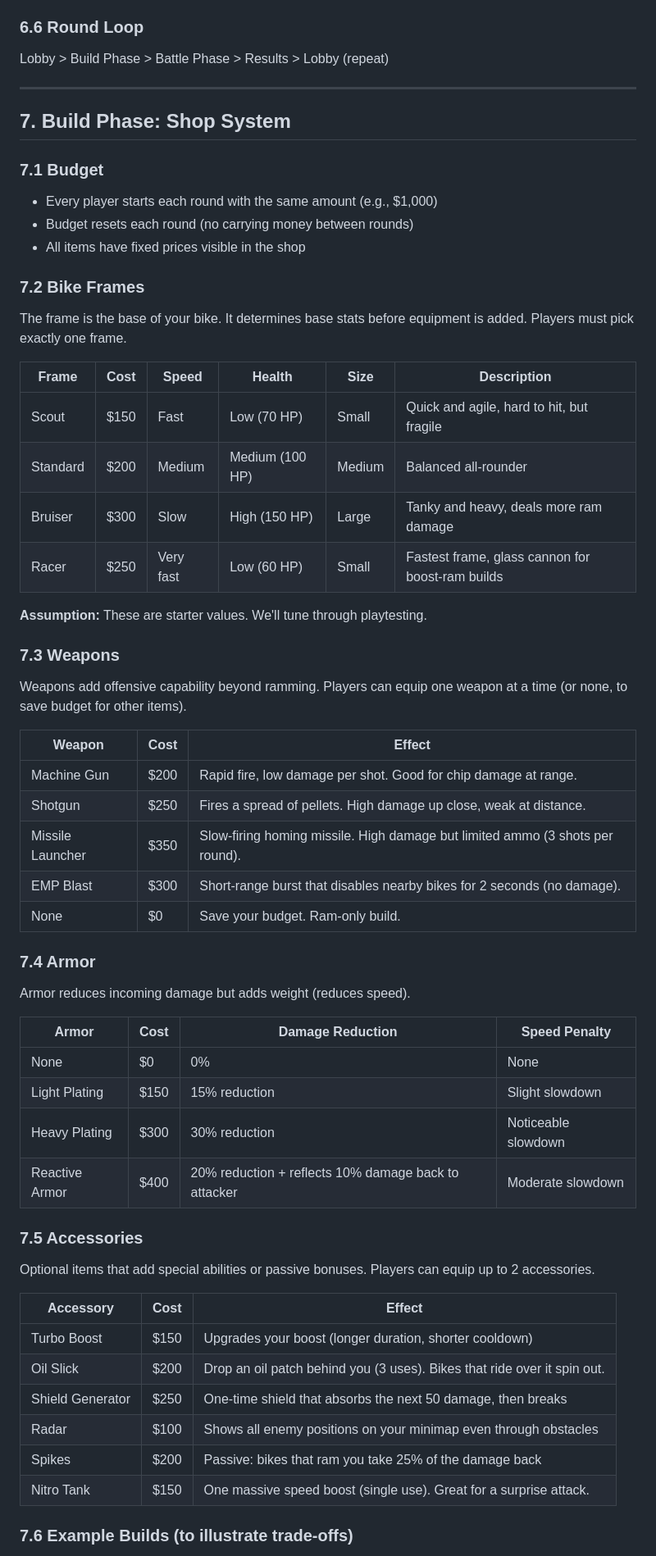
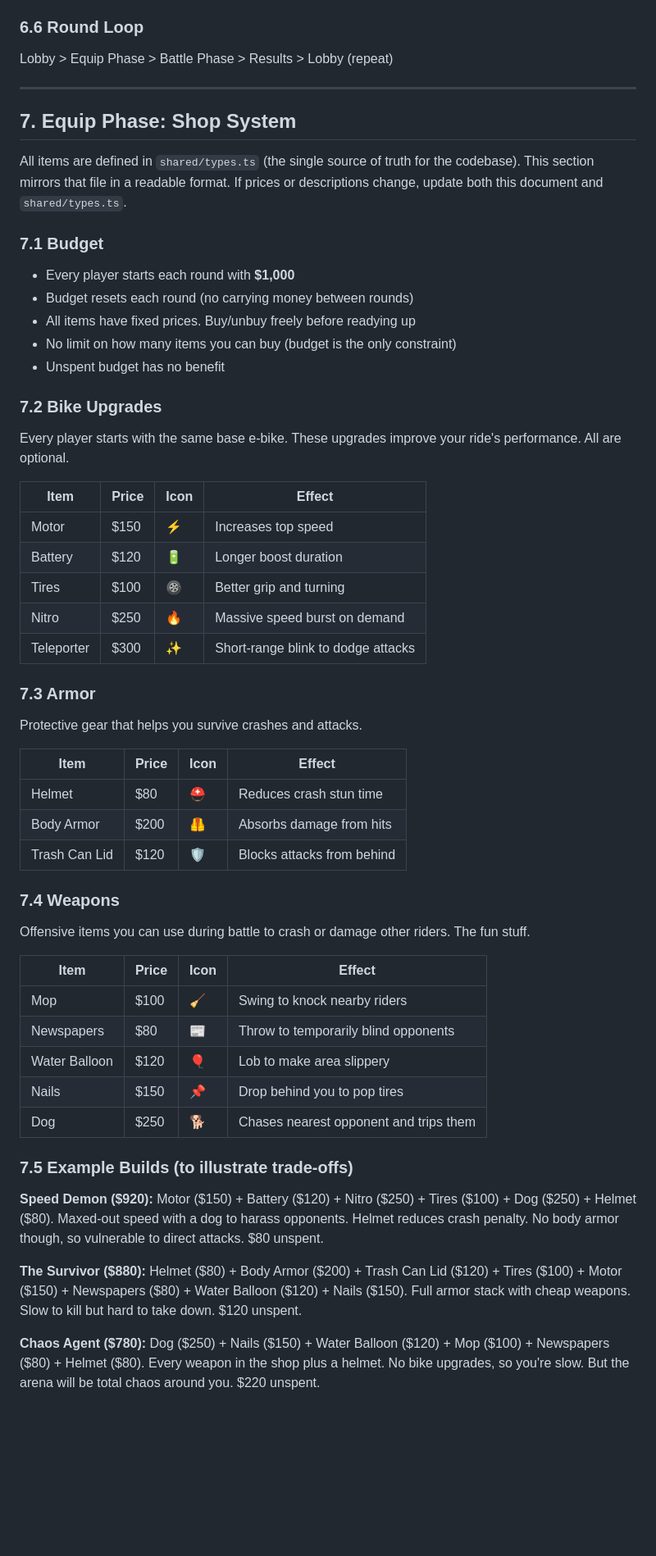
Before and after one commit to forestonbike-hub/E-Bike-Wars, a Markdown page: PRD.md, the part around one of its changes. Shown at 82% size. GitHub-like rendering; blank space fills up the shorter version.

Commit message:
Auto-save: 2026-04-12 19:40

```diff
--- a/PRD.md
+++ b/PRD.md
@@ -112,64 +114,74 @@ chat and everyone is playing within 30 seconds.
 - "Play Again" returns everyone to the lobby for the next round
 
 ### 6.6 Round Loop
-Lobby > Build Phase > Battle Phase > Results > Lobby (repeat)
+Lobby > Equip Phase > Battle Phase > Results > Lobby (repeat)
 
 ---
 
-## 7. Build Phase: Shop System
+## 7. Equip Phase: Shop System
+
+All items are defined in `shared/types.ts` (the single source of
+truth for the codebase). This section mirrors that file in a
+readable format. If prices or descriptions change, update both
+this document and `shared/types.ts`.
 
 ### 7.1 Budget
-- Every player starts each round with the same amount (e.g., $1,000)
+- Every player starts each round with **$1,000**
 - Budget resets each round (no carrying money between rounds)
-- All items have fixed prices visible in the shop
+- All items have fixed prices. Buy/unbuy freely before readying up
+- No limit on how many items you can buy (budget is the only constraint)
+- Unspent budget has no benefit
 
-### 7.2 Bike Frames
-The frame is the base of your bike. It determines base stats before
-equipment is added. Players must pick exactly one frame.
+### 7.2 Bike Upgrades
+Every player starts with the same base e-bike. These upgrades
+improve your ride's performance. All are optional.
 
-| Frame | Cost | Speed | Health | Size | Description |
-|-------|------|-------|--------|------|-------------|
-| Scout | $150 | Fast | Low (70 HP) | Small | Quick and agile, hard to hit, but fragile |
-| Standard | $200 | Medium | Medium (100 HP) | Medium | Balanced all-rounder |
-| Bruiser | $300 | Slow | High (150 HP) | Large | Tanky and heavy, deals more ram damage |
-| Racer | $250 | Very fast | Low (60 HP) | Small | Fastest frame, glass cannon for boost-ram builds |
+| Item | Price | Icon | Effect |
+|------|-------|------|--------|
+| Motor | $150 | ⚡ | Increases top speed |
+| Battery | $120 | 🔋 | Longer boost duration |
+| Tires | $100 | 🛞 | Better grip and turning |
+| Nitro | $250 | 🔥 | Massive speed burst on demand |
+| Teleporter | $300 | ✨ | Short-range blink to dodge attacks |
 
-**Assumption:** These are starter values. We'll tune through playtesting.
+### 7.3 Armor
+Protective gear that helps you survive crashes and attacks.
 
-### 7.3 Weapons
-Weapons add offensive capability beyond ramming. Players can equip
-one weapon at a time (or none, to save budget for other items).
+| Item | Price | Icon | Effect |
+|------|-------|------|--------|
+| Helmet | $80 | ⛑️ | Reduces crash stun time |
+| Body Armor | $200 | 🦺 | Absorbs damage from hits |
+| Trash Can Lid | $120 | 🛡️ | Blocks attacks from behind |
 
-| Weapon | Cost | Effect |
-|--------|------|--------|
-| Machine Gun | $200 | Rapid fire, low damage per shot. Good for chip damage at range. |
-| Shotgun | $250 | Fires a spread of pellets. High damage up close, weak at distance. |
-| Missile Launcher | $350 | Slow-firing homing missile. High damage but limited ammo (3 shots per round). |
-| EMP Blast | $300 | Short-range burst that disables nearby bikes for 2 seconds (no damage). |
-| None | $0 | Save your budget. Ram-only build. |
+### 7.4 Weapons
+Offensive items you can use during battle to crash or damage
+other riders. The fun stuff.
 
-### 7.4 Armor
-Armor reduces incoming damage but adds weight (reduces speed).
+| Item | Price | Icon | Effect |
+|------|-------|------|--------|
+| Mop | $100 | 🧹 | Swing to knock nearby riders |
+| Newspapers | $80 | 📰 | Throw to temporarily blind opponents |
+| Water Balloon | $120 | 🎈 | Lob to make area slippery |
+| Nails | $150 | 📌 | Drop behind you to pop tires |
+| Dog | $250 | 🐕 | Chases nearest opponent and trips them |
 
-| Armor | Cost | Damage Reduction | Speed Penalty |
-|-------|------|-----------------|---------------|
-| None | $0 | 0% | None |
-| Light Plating | $150 | 15% reduction | Slight slowdown |
-| Heavy Plating | $300 | 30% reduction | Noticeable slowdown |
-| Reactive Armor | $400 | 20% reduction + reflects 10% damage back to attacker | Moderate slowdown |
+### 7.5 Example Builds (to illustrate trade-offs)
 
-### 7.5 Accessories
-Optional items that add special abilities or passive bonuses.
-Players can equip up to 2 accessories.
+**Speed Demon ($920):**
+Motor ($150) + Battery ($120) + Nitro ($250) + Tires ($100) +
+Dog ($250) + Helmet ($80). Maxed-out speed with a dog to harass
+opponents. Helmet reduces crash penalty. No body armor though,
+so vulnerable to direct attacks. $80 unspent.
 
-| Accessory | Cost | Effect |
-|-----------|------|--------|
-| Turbo Boost | $150 | Upgrades your boost (longer duration, shorter cooldown) |
-| Oil Slick | $200 | Drop an oil patch behind you (3 uses). Bikes that ride over it spin out. |
-| Shield Generator | $250 | One-time shield that absorbs the next 50 damage, then breaks |
-| Radar | $100 | Shows all enemy positions on your minimap even through obstacles |
-| Spikes | $200 | Passive: bikes that ram you take 25% of the damage back |
-| Nitro Tank | $150 | One massive speed boost (single use). Great for a surprise attack. |
+**The Survivor ($880):**
+Helmet ($80) + Body Armor ($200) + Trash Can Lid ($120) +
+Tires ($100) + Motor ($150) + Newspapers ($80) + Water Balloon
+($120) + Nails ($150). Full armor stack with cheap weapons.
+Slow to kill but hard to take down. $120 unspent.
 
-### 7.6 Example Builds (to illustrate trade-offs)
+**Chaos Agent ($780):**
+Dog ($250) + Nails ($150) + Water Balloon ($120) + Mop ($100) +
+Newspapers ($80) + Helmet ($80). Every weapon in the shop plus
+a helmet. No bike upgrades, so you're slow. But the arena will
+be total chaos around you. $220 unspent.
 
```
Also changed, not shown: other parts of PRD.md (+96 -98 lines).
